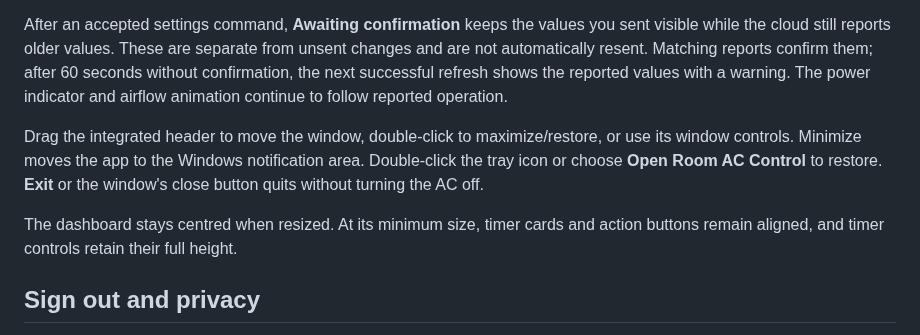
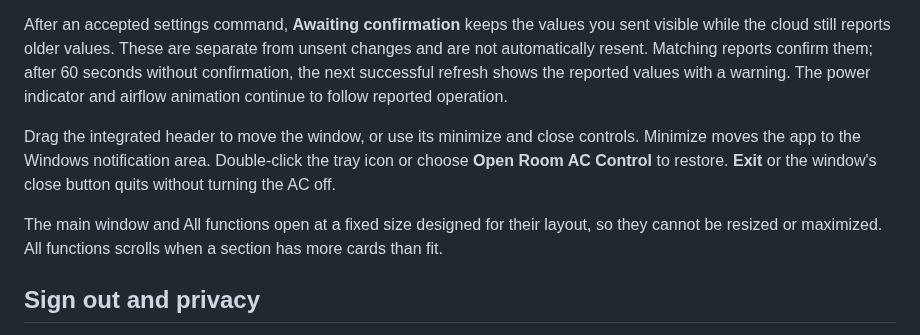
Before and after one commit to LuisBadal0/room-ac-control-hon, a Markdown page: docs/USER_GUIDE.md, the part around the change. Drawn GitHub-style.

```diff
--- a/docs/USER_GUIDE.md
+++ b/docs/USER_GUIDE.md
@@ -62,9 +62,9 @@ Status updates through Cloud notifications with a check every 15 seconds as a ba
 
 After an accepted settings command, **Awaiting confirmation** keeps the values you sent visible while the cloud still reports older values. These are separate from unsent changes and are not automatically resent. Matching reports confirm them; after 60 seconds without confirmation, the next successful refresh shows the reported values with a warning. The power indicator and airflow animation continue to follow reported operation.
 
-Drag the integrated header to move the window, double-click to maximize/restore, or use its window controls. Minimize moves the app to the Windows notification area. Double-click the tray icon or choose **Open Room AC Control** to restore. **Exit** or the window's close button quits without turning the AC off.
+Drag the integrated header to move the window, or use its minimize and close controls. Minimize moves the app to the Windows notification area. Double-click the tray icon or choose **Open Room AC Control** to restore. **Exit** or the window's close button quits without turning the AC off.
 
-The dashboard stays centred when resized. At its minimum size, timer cards and action buttons remain aligned, and timer controls retain their full height.
+The main window and All functions open at a fixed size designed for their layout, so they cannot be resized or maximized. All functions scrolls when a section has more cards than fit.
 
 ## Sign out and privacy
 
```
Also changed, not shown: docs/images/dashboard-dark.png, docs/images/dashboard.png, 7 other files.
